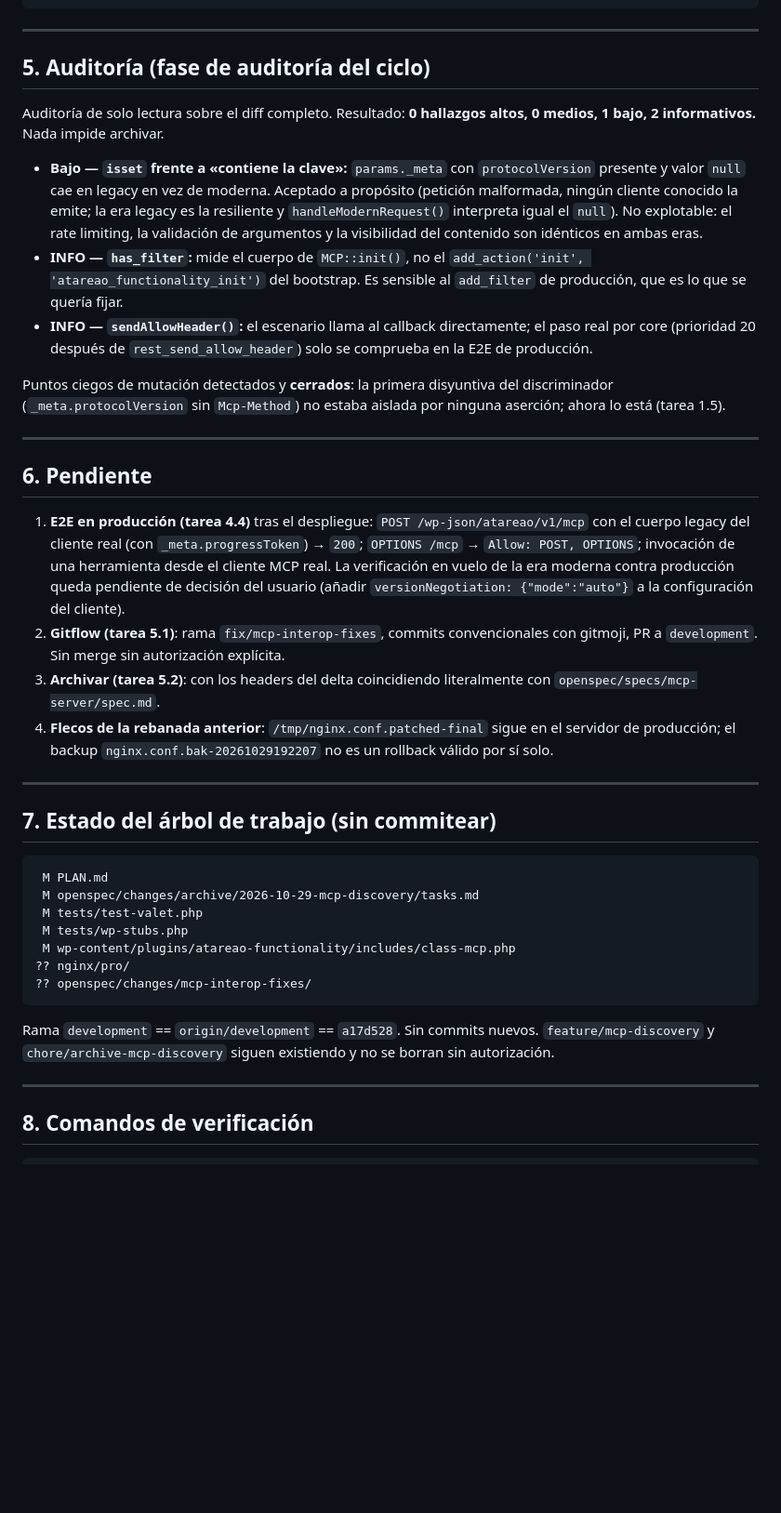
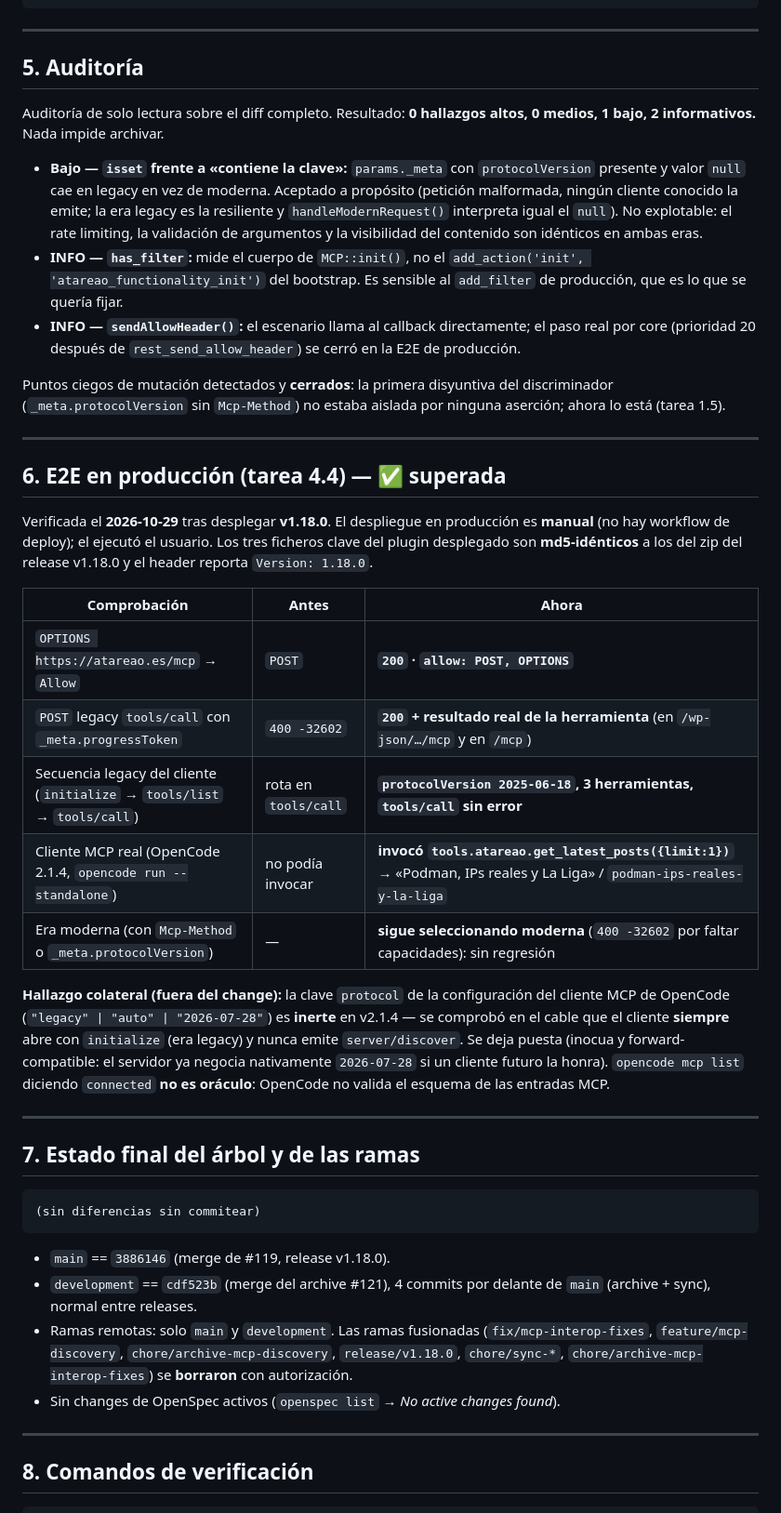
Before and after one commit to atareao/atareao.es, a Markdown page: PLAN.md, the part around one of its changes. Shown at 93% size. Rendered like a GitHub page; blank space fills up the shorter version.

````diff
--- a/PLAN.md
+++ b/PLAN.md
@@ -105,40 +105,44 @@ wp-content/plugins/atareao-functionality/includes/class-mcp.php  (64 inserciones
 
 ---
 
-## 5. Auditoría (fase de auditoría del ciclo)
+## 5. Auditoría
 
 Auditoría de solo lectura sobre el diff completo. Resultado: **0 hallazgos altos, 0 medios, 1 bajo, 2 informativos.** Nada impide archivar.
 
 - **Bajo — `isset` frente a «contiene la clave»:** `params._meta` con `protocolVersion` presente y valor `null` cae en legacy en vez de moderna. Aceptado a propósito (petición malformada, ningún cliente conocido la emite; la era legacy es la resiliente y `handleModernRequest()` interpreta igual el `null`). No explotable: el rate limiting, la validación de argumentos y la visibilidad del contenido son idénticos en ambas eras.
 - **INFO — `has_filter`:** mide el cuerpo de `MCP::init()`, no el `add_action('init', 'atareao_functionality_init')` del bootstrap. Es sensible al `add_filter` de producción, que es lo que se quería fijar.
-- **INFO — `sendAllowHeader()`:** el escenario llama al callback directamente; el paso real por core (prioridad 20 después de `rest_send_allow_header`) solo se comprueba en la E2E de producción.
+- **INFO — `sendAllowHeader()`:** el escenario llama al callback directamente; el paso real por core (prioridad 20 después de `rest_send_allow_header`) se cerró en la E2E de producción.
 
 Puntos ciegos de mutación detectados y **cerrados**: la primera disyuntiva del discriminador (`_meta.protocolVersion` sin `Mcp-Method`) no estaba aislada por ninguna aserción; ahora lo está (tarea 1.5).
 
 ---
 
-## 6. Pendiente
+## 6. E2E en producción (tarea 4.4) — ✅ superada
 
-1. **E2E en producción (tarea 4.4)** tras el despliegue: `POST /wp-json/atareao/v1/mcp` con el cuerpo legacy del cliente real (con `_meta.progressToken`) → `200`; `OPTIONS /mcp` → `Allow: POST, OPTIONS`; invocación de una herramienta desde el cliente MCP real. La verificación en vuelo de la era moderna contra producción queda pendiente de decisión del usuario (añadir `versionNegotiation: {"mode":"auto"}` a la configuración del cliente).
-2. **Gitflow (tarea 5.1)**: rama `fix/mcp-interop-fixes`, commits convencionales con gitmoji, PR a `development`. Sin merge sin autorización explícita.
-3. **Archivar (tarea 5.2)**: con los headers del delta coincidiendo literalmente con `openspec/specs/mcp-server/spec.md`.
-4. **Flecos de la rebanada anterior**: `/tmp/nginx.conf.patched-final` sigue en el servidor de producción; el backup `nginx.conf.bak-20261029192207` no es un rollback válido por sí solo.
+Verificada el **2026-10-29** tras desplegar **v1.18.0**. El despliegue en producción es **manual** (no hay workflow de deploy); el ejecutó el usuario. Los tres ficheros clave del plugin desplegado son **md5-idénticos** a los del zip del release v1.18.0 y el header reporta `Version: 1.18.0`.
+
+| Comprobación | Antes | Ahora |
+|---|---|---|
+| `OPTIONS https://atareao.es/mcp` → `Allow` | `POST` | **`200` · `allow: POST, OPTIONS`** |
+| `POST` legacy `tools/call` con `_meta.progressToken` | `400 -32602` | **`200` + resultado real de la herramienta** (en `/wp-json/…/mcp` y en `/mcp`) |
+| Secuencia legacy del cliente (`initialize` → `tools/list` → `tools/call`) | rota en `tools/call` | **`protocolVersion 2025-06-18`, 3 herramientas, `tools/call` sin error** |
+| Cliente MCP real (OpenCode 2.1.4, `opencode run --standalone`) | no podía invocar | **invocó `tools.atareao.get_latest_posts({limit:1})`** → «Podman, IPs reales y La Liga» / `podman-ips-reales-y-la-liga` |
+| Era moderna (con `Mcp-Method` o `_meta.protocolVersion`) | — | **sigue seleccionando moderna** (`400 -32602` por faltar capacidades): sin regresión |
+
+**Hallazgo colateral (fuera del change):** la clave `protocol` de la configuración del cliente MCP de OpenCode (`"legacy" | "auto" | "2026-07-28"`) es **inerte** en v2.1.4 — se comprobó en el cable que el cliente **siempre** abre con `initialize` (era legacy) y nunca emite `server/discover`. Se deja puesta (inocua y forward-compatible: el servidor ya negocia nativamente `2026-07-28` si un cliente futuro la honra). `opencode mcp list` diciendo `connected` **no es oráculo**: OpenCode no valida el esquema de las entradas MCP.
 
 ---
 
-## 7. Estado del árbol de trabajo (sin commitear)
+## 7. Estado final del árbol y de las ramas
 
 ```
- M PLAN.md
- M openspec/changes/archive/2026-10-29-mcp-discovery/tasks.md
- M tests/test-valet.php
- M tests/wp-stubs.php
- M wp-content/plugins/atareao-functionality/includes/class-mcp.php
-?? nginx/pro/
-?? openspec/changes/mcp-interop-fixes/
+(sin diferencias sin commitear)
 ```
 
-Rama `development` == `origin/development` == `a17d528`. Sin commits nuevos. `feature/mcp-discovery` y `chore/archive-mcp-discovery` siguen existiendo y no se borran sin autorización.
+- `main` == `3886146` (merge de #119, release v1.18.0).
+- `development` == `cdf523b` (merge del archive #121), 4 commits por delante de `main` (archive + sync), normal entre releases.
+- Ramas remotas: solo `main` y `development`. Las ramas fusionadas (`fix/mcp-interop-fixes`, `feature/mcp-discovery`, `chore/archive-mcp-discovery`, `release/v1.18.0`, `chore/sync-*`, `chore/archive-mcp-interop-fixes`) se **borraron** con autorización.
+- Sin changes de OpenSpec activos (`openspec list` → *No active changes found*).
 
 ---
 
````
Also changed, not shown: other parts of PLAN.md (+26 -16 lines).
